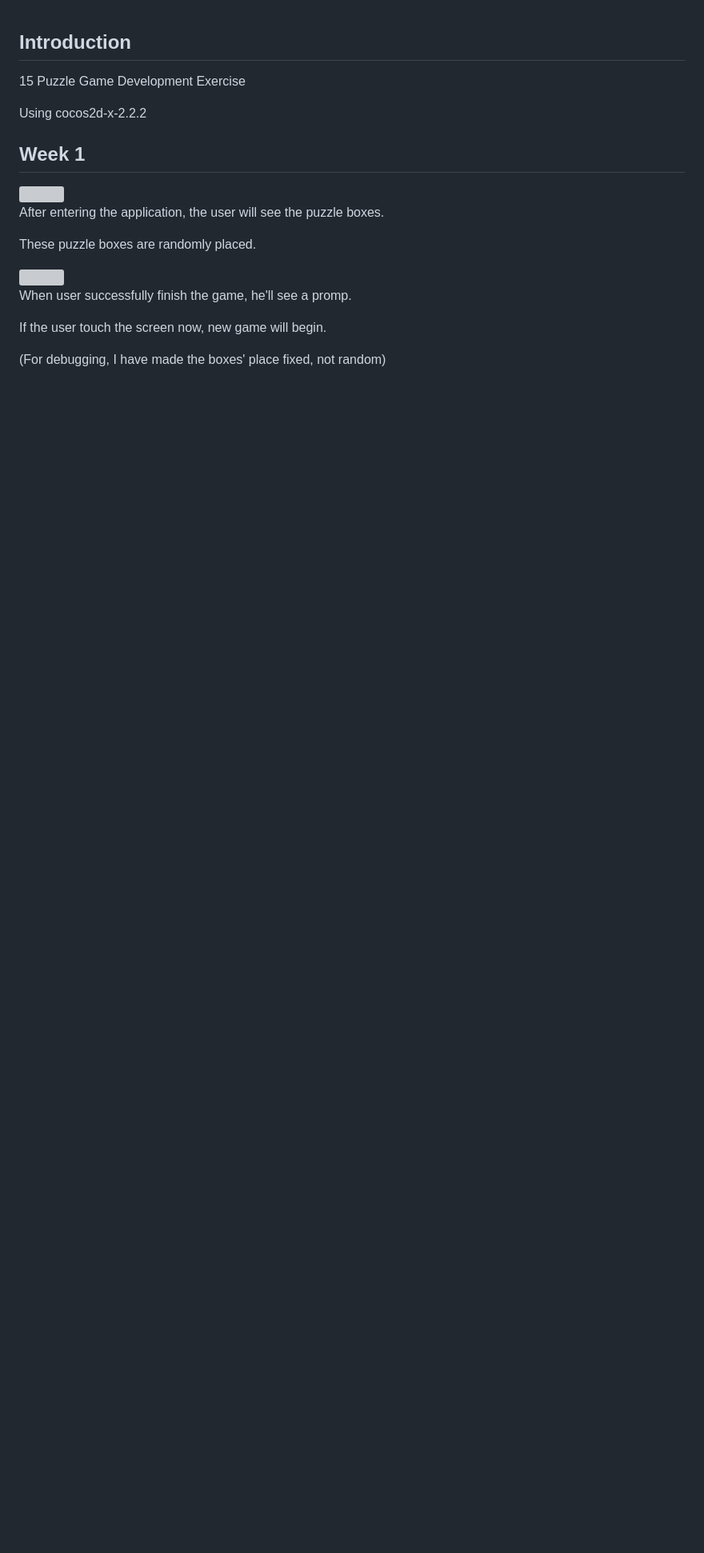
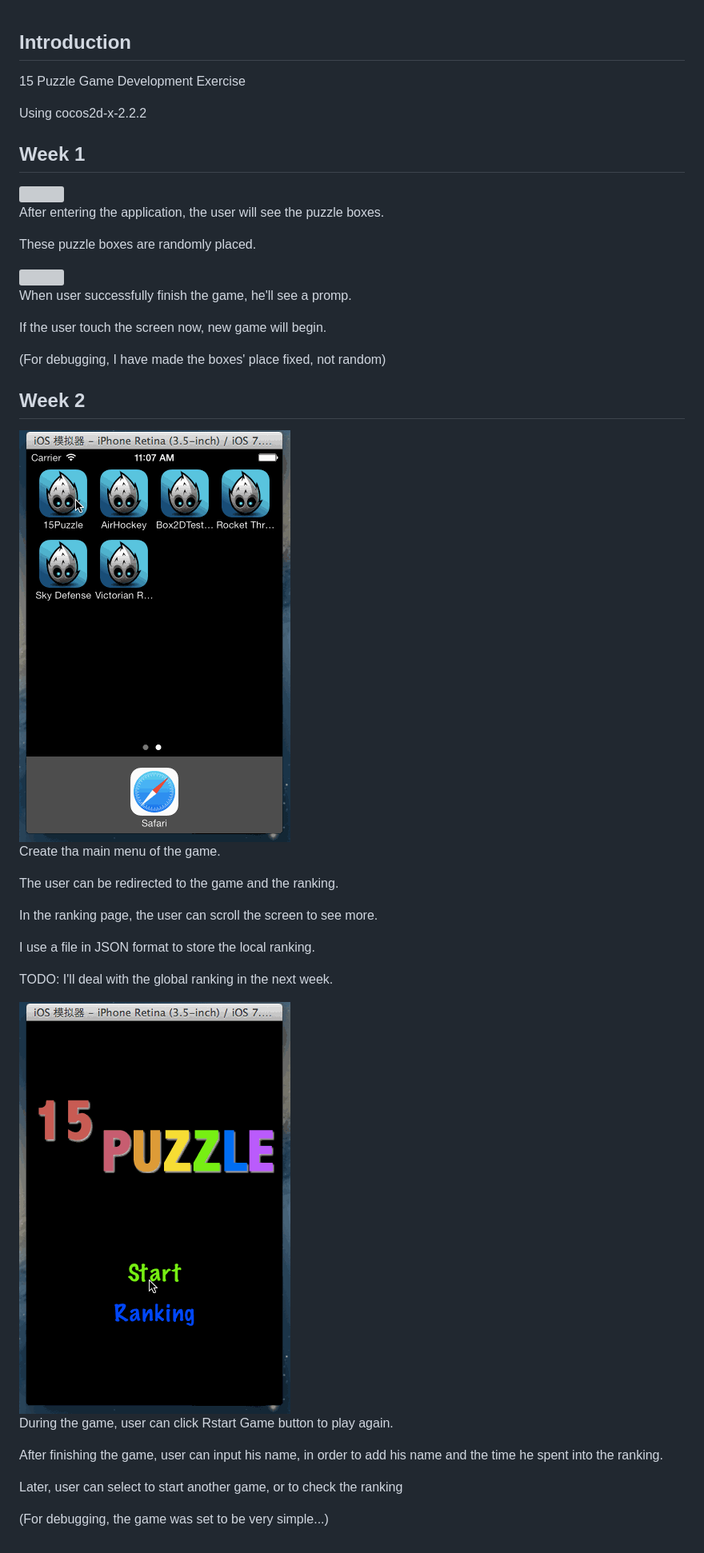
Before and after one commit to cliffzhaobupt/15Puzzle, a Markdown page: README.markdown, the part around the change. Shown: that part at 80% size. Drawn GitHub-style; pictures changed too: SampleGIF/finish_game_week_2.gif (added), SampleGIF/main_menu_and_ranking.gif (added); blank space fills up the shorter version; grey boxes are pictures that could not be loaded.

```diff
--- a/README.markdown
+++ b/README.markdown
@@ -17,3 +17,26 @@ When user successfully finish the game, he'll see a promp.
 If the user touch the screen now, new game will begin.
 
 (For debugging, I have made the boxes' place fixed, not random)
+
+## Week 2
+<img src="https://github.com/cliffzhaobupt/15Puzzle/raw/master/SampleGIF/main_menu_and_ranking.gif"/>
+
+Create tha main menu of the game.
+
+The user can be redirected to the game and the ranking.
+
+In the ranking page, the user can scroll the screen to see more.
+
+I use a file in JSON format to store the local ranking.
+
+TODO: I'll deal with the global ranking in the next week.
+
+<img src="https://github.com/cliffzhaobupt/15Puzzle/raw/master/SampleGIF/finish_game_week_2.gif"/>
+
+During the game, user can click Rstart Game button to play again.
+
+After finishing the game, user can input his name, in order to add his name and the time he spent into the ranking.
+
+Later, user can select to start another game, or to check the ranking
+
+(For debugging, the game was set to be very simple...)
```
Also changed, not shown: 1 other file.
